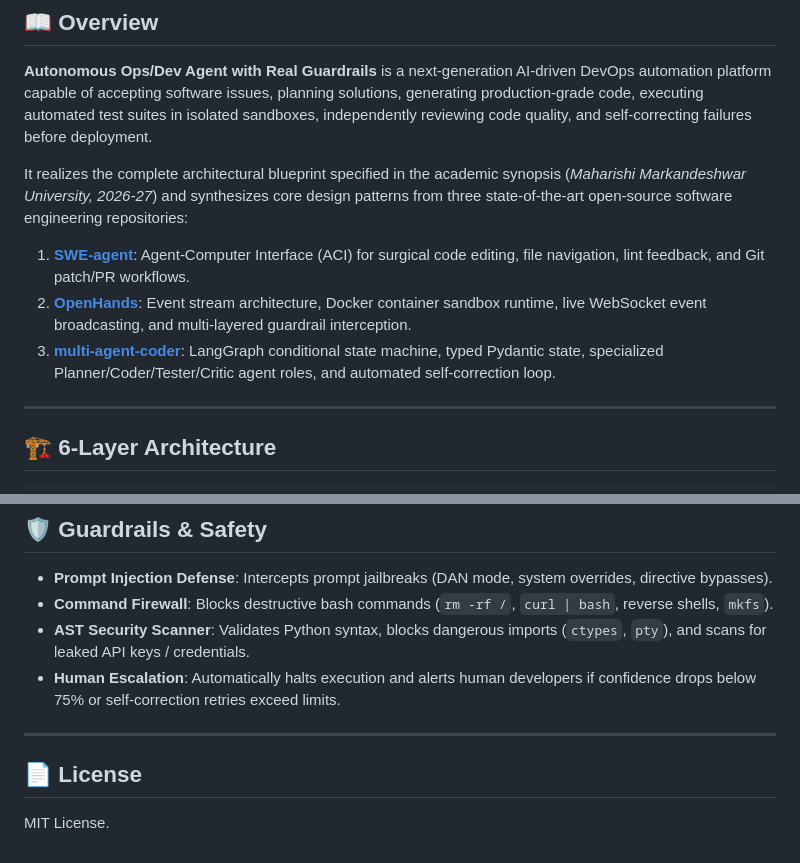
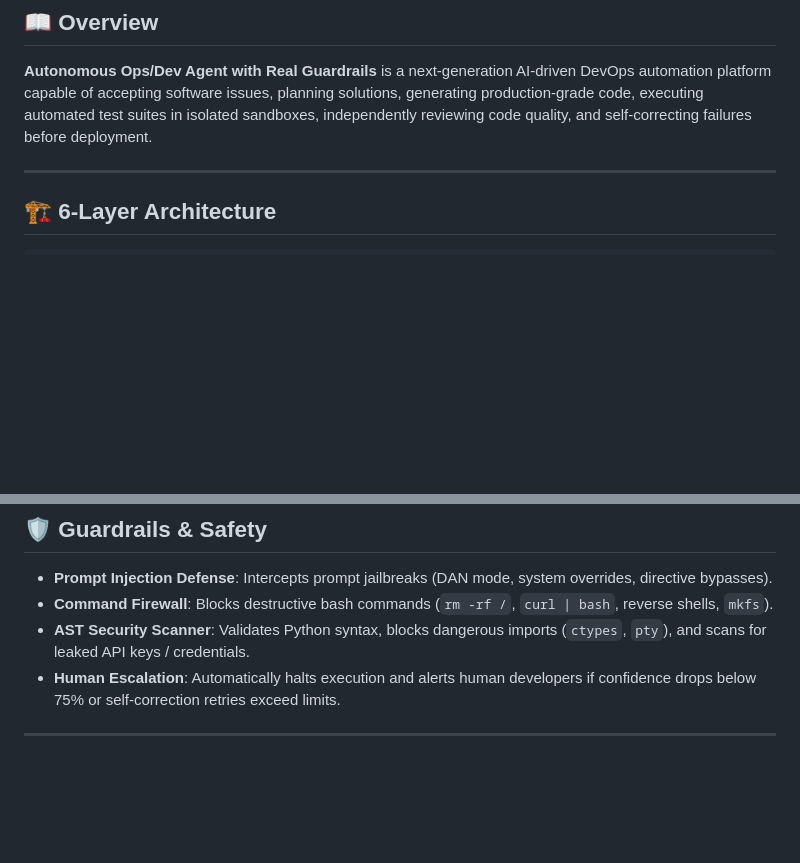
Before and after one commit to vasu-z/Autonomous, a Markdown page: README.md, 2 parts joined by grey strips. GitHub-like rendering; blank space fills up the shorter version.

Commit message:
Revise README to remove specific architecture details
Removed sections detailing architectural blueprint and design patterns from the README.

```diff
--- a/README.md
+++ b/README.md
@@ -12,11 +12,6 @@
 ## 📖 Overview
 
 **Autonomous Ops/Dev Agent with Real Guardrails** is a next-generation AI-driven DevOps automation platform capable of accepting software issues, planning solutions, generating production-grade code, executing automated test suites in isolated sandboxes, independently reviewing code quality, and self-correcting failures before deployment.
-
-It realizes the complete architectural blueprint specified in the academic synopsis (*Maharishi Markandeshwar University, 2026-27*) and synthesizes core design patterns from three state-of-the-art open-source software engineering repositories:
-1. **[SWE-agent](https://github.com/SWE-agent/SWE-agent)**: Agent-Computer Interface (ACI) for surgical code editing, file navigation, lint feedback, and Git patch/PR workflows.
-2. **[OpenHands](https://github.com/OpenHands/OpenHands)**: Event stream architecture, Docker container sandbox runtime, live WebSocket event broadcasting, and multi-layered guardrail interception.
-3. **[multi-agent-coder](https://github.com/sriram369/multi-agent-coder)**: LangGraph conditional state machine, typed Pydantic state, specialized Planner/Coder/Tester/Critic agent roles, and automated self-correction loop.
 
 ---
 
@@ -93,6 +88,3 @@ pytest tests/ -v
 - **Human Escalation**: Automatically halts execution and alerts human developers if confidence drops below 75% or self-correction retries exceed limits.
 
 ---
-
-## 📄 License
-MIT License.
```
